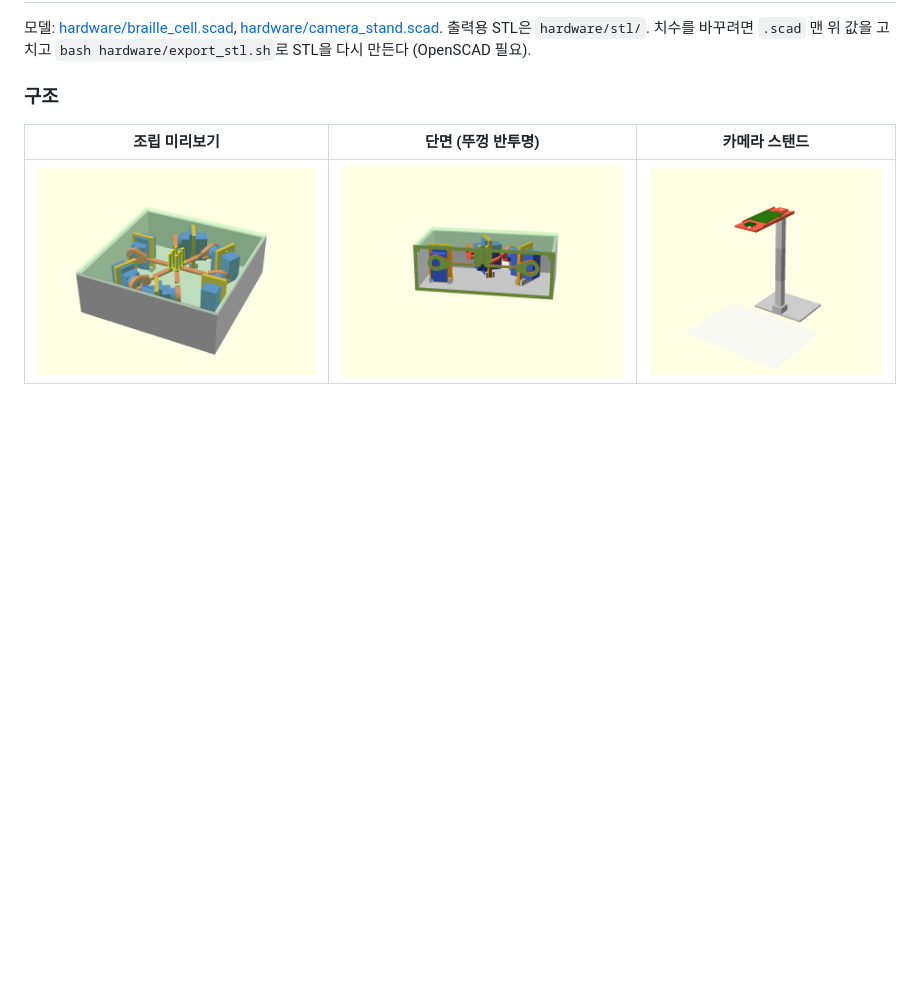
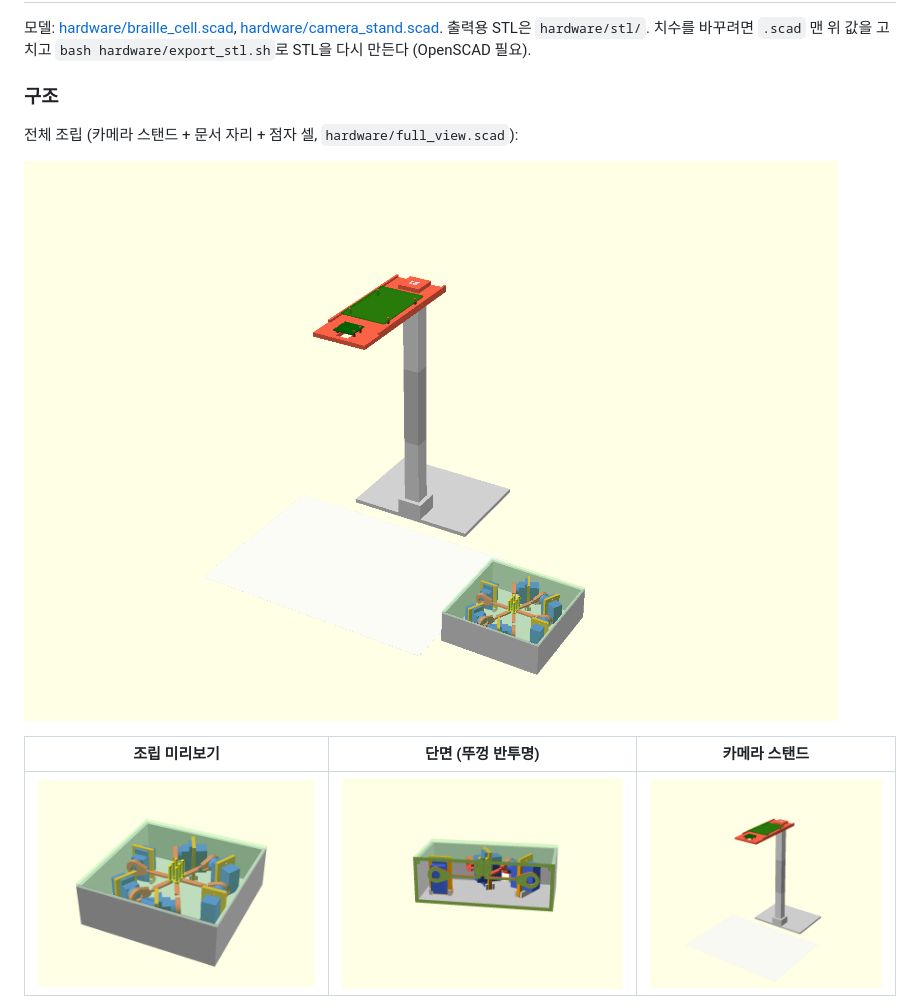
Before and after one commit to fgsltw/ocr-braille-device, a Markdown page: docs/기구.md, the part around the change. Rendered like a GitHub page; pictures changed too: hardware/images/full_assembly.png (added); blank space fills up the shorter version.

Commit message:
전체 조립 미리보기 이미지 추가
- hardware/full_view.scad: 카메라 스탠드 + 문서 자리 + 점자 셀을 한 장면에
- 두 모델에 다른 파일에서 부를 별칭(cell_assembly, stand_assembly) 추가
- docs/기구.md에 이미지 추가

Co-Authored-By: Claude Opus 5.5 <noreply@anthropic.com>

```diff
--- a/docs/기구.md
+++ b/docs/기구.md
@@ -10,6 +10,11 @@
 치수를 바꾸려면 `.scad` 맨 위 값을 고치고 `bash hardware/export_stl.sh`로 STL을 다시 만든다 (OpenSCAD 필요).
 
 ### 구조
+
+전체 조립 (카메라 스탠드 + 문서 자리 + 점자 셀, `hardware/full_view.scad`):
+
+![전체 조립](../hardware/images/full_assembly.png)
+
 
 | 조립 미리보기 | 단면 (뚜껑 반투명) | 카메라 스탠드 |
 |---|---|---|
```
Also changed, not shown: 3 other files.
